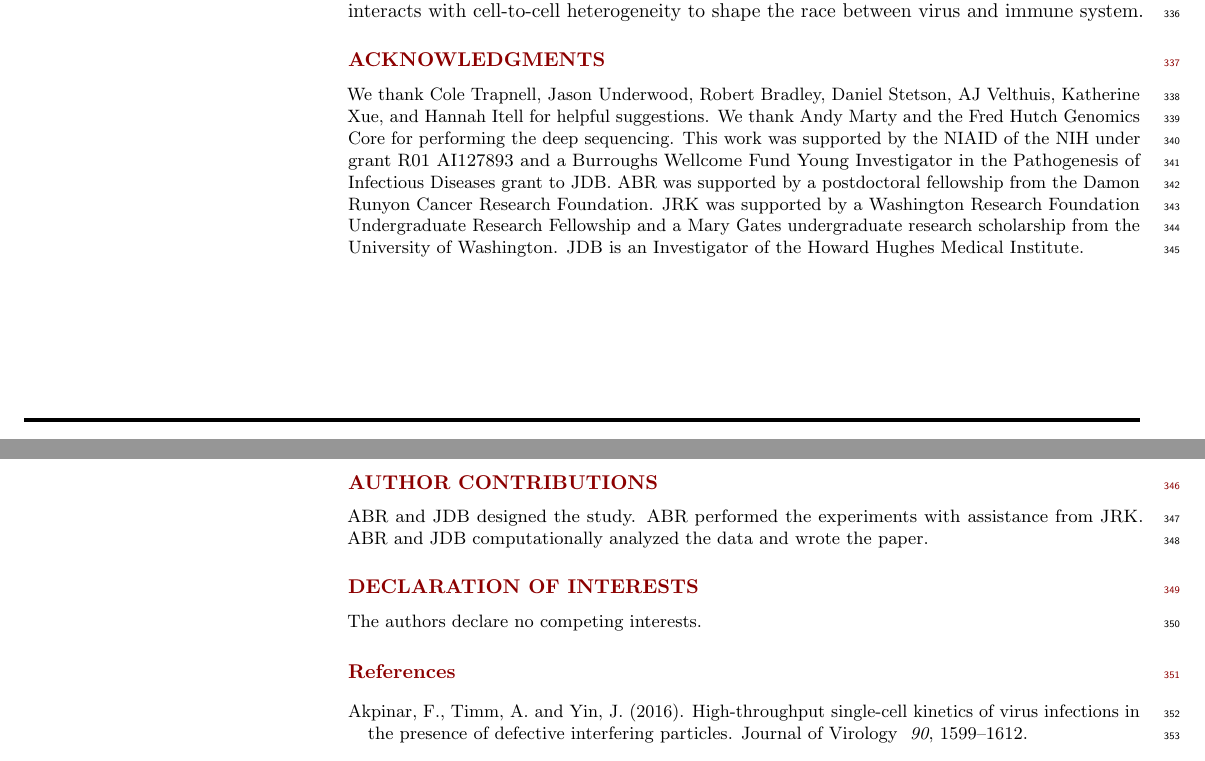
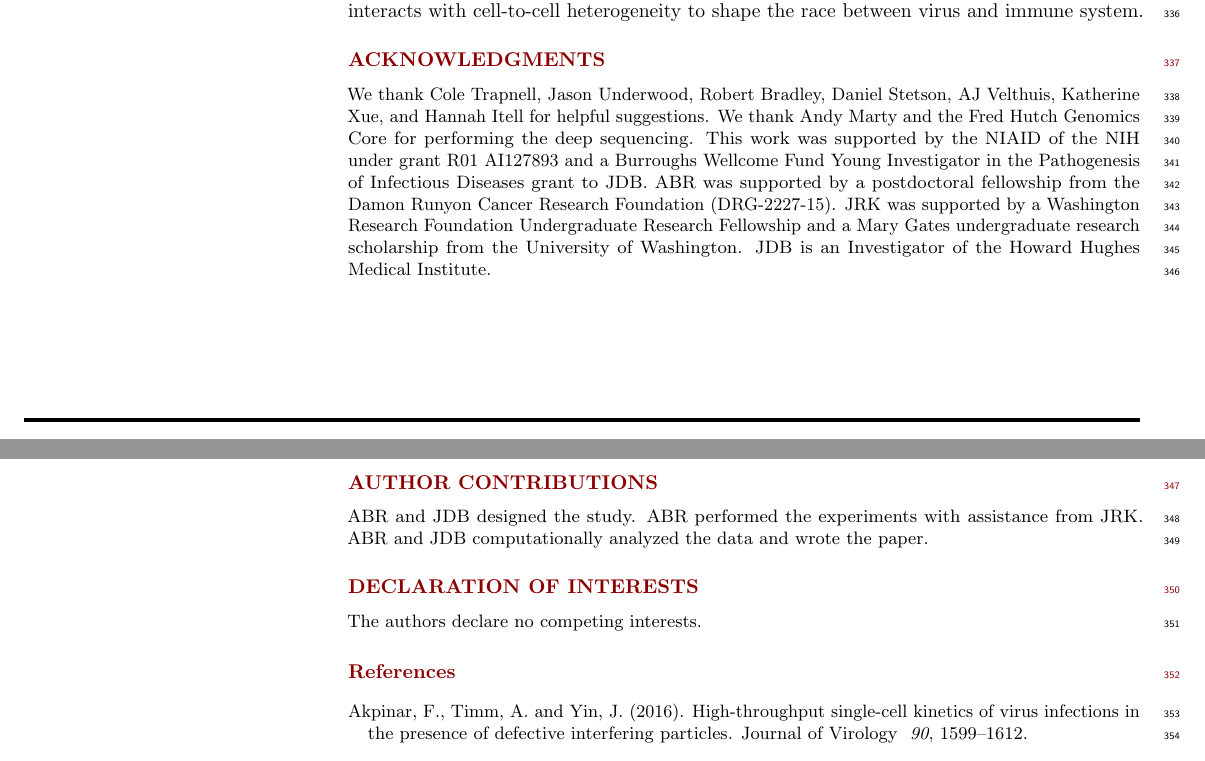
Before and after one commit to jbloomlab/IFNsorted_flu_single_cell, a LaTeX document (paper/paper.tex): two parts of pages 11 and 12 of 30, joined at a grey line, cut so that both start at the same text. Compiled offline with pdfLaTeX.

Commit message:
Added Damon Runyon grant number before I forget

```diff
--- a/paper/paper.tex
+++ b/paper/paper.tex
@@ -553,7 +553,7 @@ Extending our approaches to more complex systems could shed further light on how
 We thank Cole Trapnell, Jason Underwood, Robert Bradley, Daniel Stetson, AJ Velthuis, Katherine Xue, and Hannah Itell for helpful suggestions.
 We thank Andy Marty and the Fred Hutch Genomics Core for performing the deep sequencing.
 This work was supported by the NIAID of the NIH under grant R01 AI127893 and a Burroughs Wellcome Fund Young Investigator in the Pathogenesis of Infectious Diseases grant to JDB.
-ABR was supported by a postdoctoral fellowship from the Damon Runyon Cancer Research Foundation.
+ABR was supported by a postdoctoral fellowship from the Damon Runyon Cancer Research Foundation (DRG-2227-15).
 JRK was supported by a Washington Research Foundation Undergraduate Research Fellowship and a Mary Gates undergraduate research scholarship from the University of Washington.
 JDB is an Investigator of the Howard Hughes Medical Institute.
 
```
